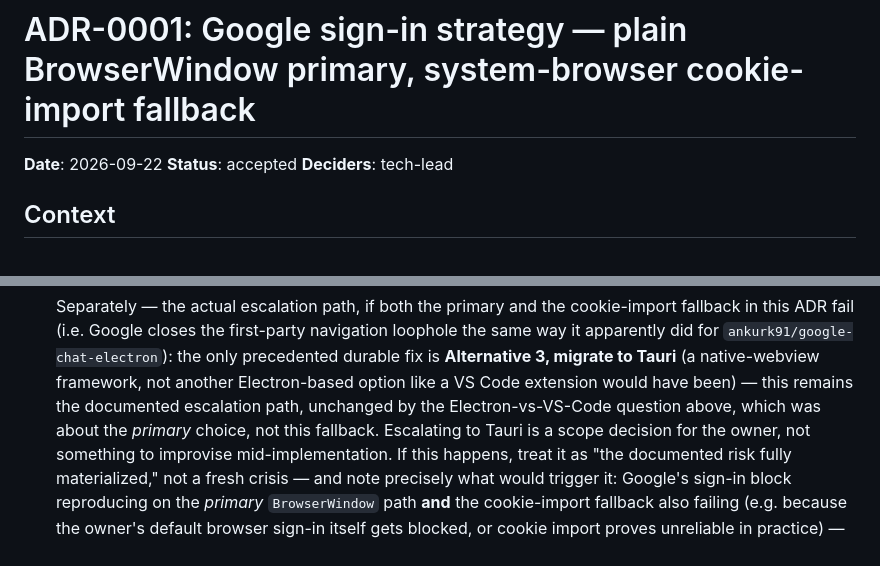
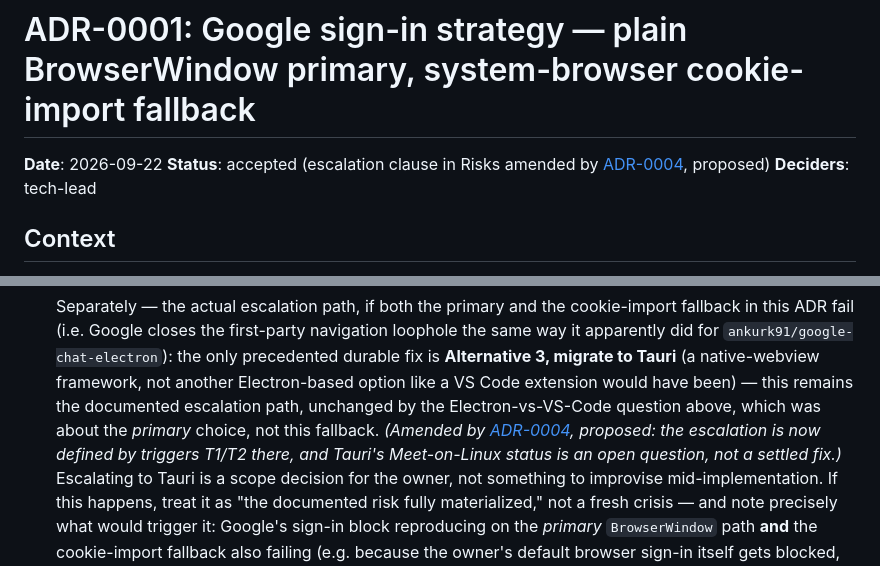
Before and after one commit to Retro-kharkov1/chatdock, a Markdown page: docs/adr/0001-google-sign-in-strategy.md, 2 parts joined by grey strips. GitHub-like rendering.

Commit message:
docs(adr): mark ADR-0001 escalation clause amended by ADR-0004
Completes the ADR-0004 change: status line and a pointer in Risks.

```diff
--- a/docs/adr/0001-google-sign-in-strategy.md
+++ b/docs/adr/0001-google-sign-in-strategy.md
@@ -1,7 +1,7 @@
 # ADR-0001: Google sign-in strategy — plain BrowserWindow primary, system-browser cookie-import fallback
 
 **Date**: 2026-09-22
-**Status**: accepted
+**Status**: accepted (escalation clause in Risks amended by [ADR-0004](0004-desktop-shell-technology-and-electron-retention.md), proposed)
 **Deciders**: tech-lead
 
 ## Context
@@ -151,6 +151,9 @@ client involved (the app does not talk to Google's API directly, per the space's
   migrate to Tauri** (a native-webview framework, not another Electron-based option like a VS Code
   extension would have been) — this remains the documented escalation path, unchanged by the
   Electron-vs-VS-Code question above, which was about the *primary* choice, not this fallback.
+  *(Amended by [ADR-0004](0004-desktop-shell-technology-and-electron-retention.md), proposed: the
+  escalation is now defined by triggers T1/T2 there, and Tauri's Meet-on-Linux status is an open
+  question, not a settled fix.)*
   Escalating to Tauri is a scope decision for the owner, not something to improvise
   mid-implementation. If this happens, treat it as "the documented risk fully materialized," not a
   fresh crisis — and note precisely what would trigger it: Google's sign-in block reproducing on
```
